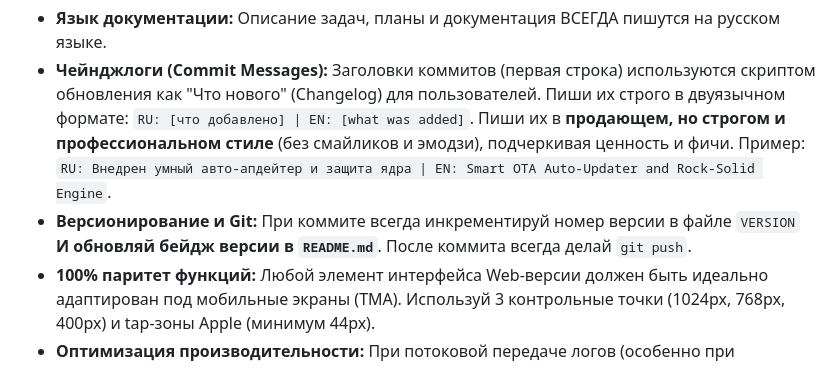
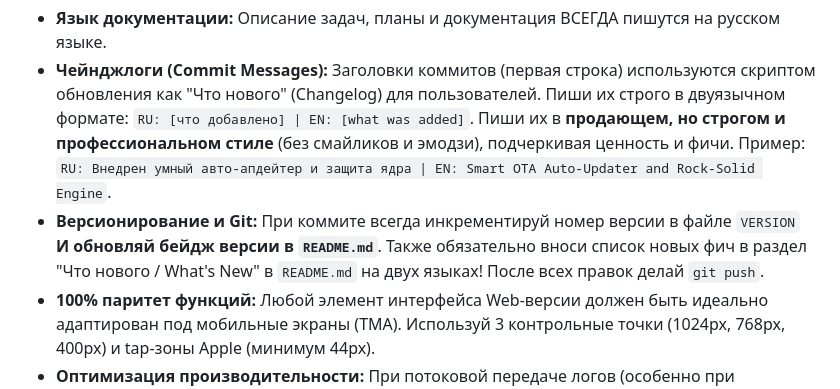
Before and after one commit to AngelNetw0rk/win-server-manager, a Markdown page: GEMINI.md, the part around the change. GitHub-like rendering.

```diff
--- a/GEMINI.md
+++ b/GEMINI.md
@@ -33,7 +33,7 @@ Win Server Manager/
 ## Правила написания кода (ОБЯЗАТЕЛЬНО)
 * **Язык документации:** Описание задач, планы и документация ВСЕГДА пишутся на русском языке.
 * **Чейнджлоги (Commit Messages):** Заголовки коммитов (первая строка) используются скриптом обновления как "Что нового" (Changelog) для пользователей. Пиши их строго в двуязычном формате: `RU: [что добавлено] | EN: [what was added]`. Пиши их в **продающем, но строгом и профессиональном стиле** (без смайликов и эмодзи), подчеркивая ценность и фичи. Пример: `RU: Внедрен умный авто-апдейтер и защита ядра | EN: Smart OTA Auto-Updater and Rock-Solid Engine`.
-* **Версионирование и Git:** При коммите всегда инкрементируй номер версии в файле `VERSION` **И обновляй бейдж версии в `README.md`**. После коммита всегда делай `git push`.
+* **Версионирование и Git:** При коммите всегда инкрементируй номер версии в файле `VERSION` **И обновляй бейдж версии в `README.md`**. Также обязательно вноси список новых фич в раздел "Что нового / What's New" в `README.md` на двух языках! После всех правок делай `git push`.
 * **100% паритет функций:** Любой элемент интерфейса Web-версии должен быть идеально адаптирован под мобильные экраны (TMA). Используй 3 контрольные точки (1024px, 768px, 400px) и tap-зоны Apple (минимум 44px).
 * **Оптимизация производительности:** При потоковой передаче логов (особенно при интенсивном выводе) НЕ используй искусственные задержки (КД). Используй батчинг (chunking) на стороне клиента (requestAnimationFrame) или буферизацию на бэкенде, чтобы сайт не лагал.
 * **Интерфейс и Локализация:** Весь интерфейс должен поддерживать полное переключение языков (RU/EN). Стиль контролов (скроллбары, стрелки, кнопки) должен строго соответствовать Glassmorphism (полупрозрачные панели, блюр, мягкие тени).
```
Also changed, not shown: README.md (+9 -0 lines).
